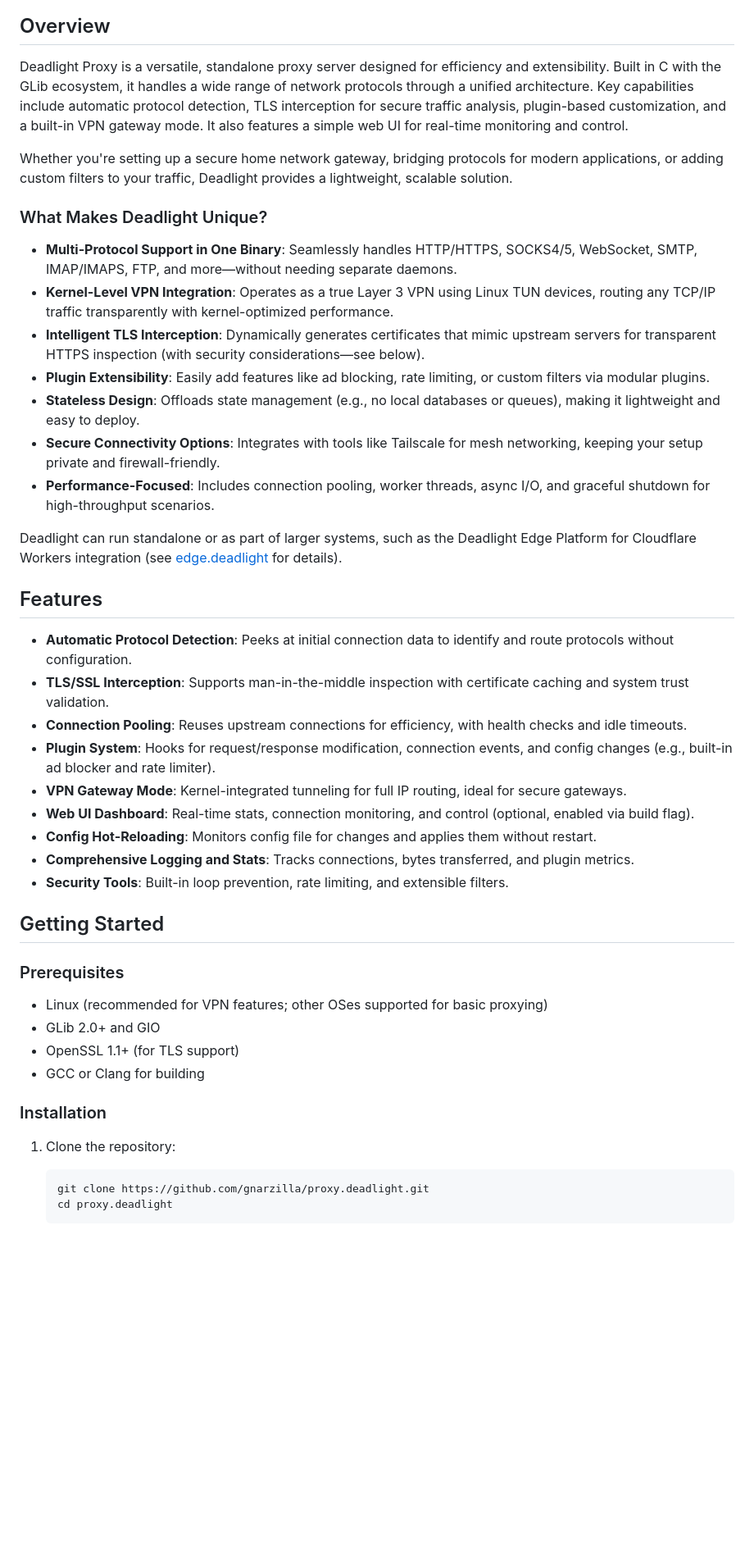
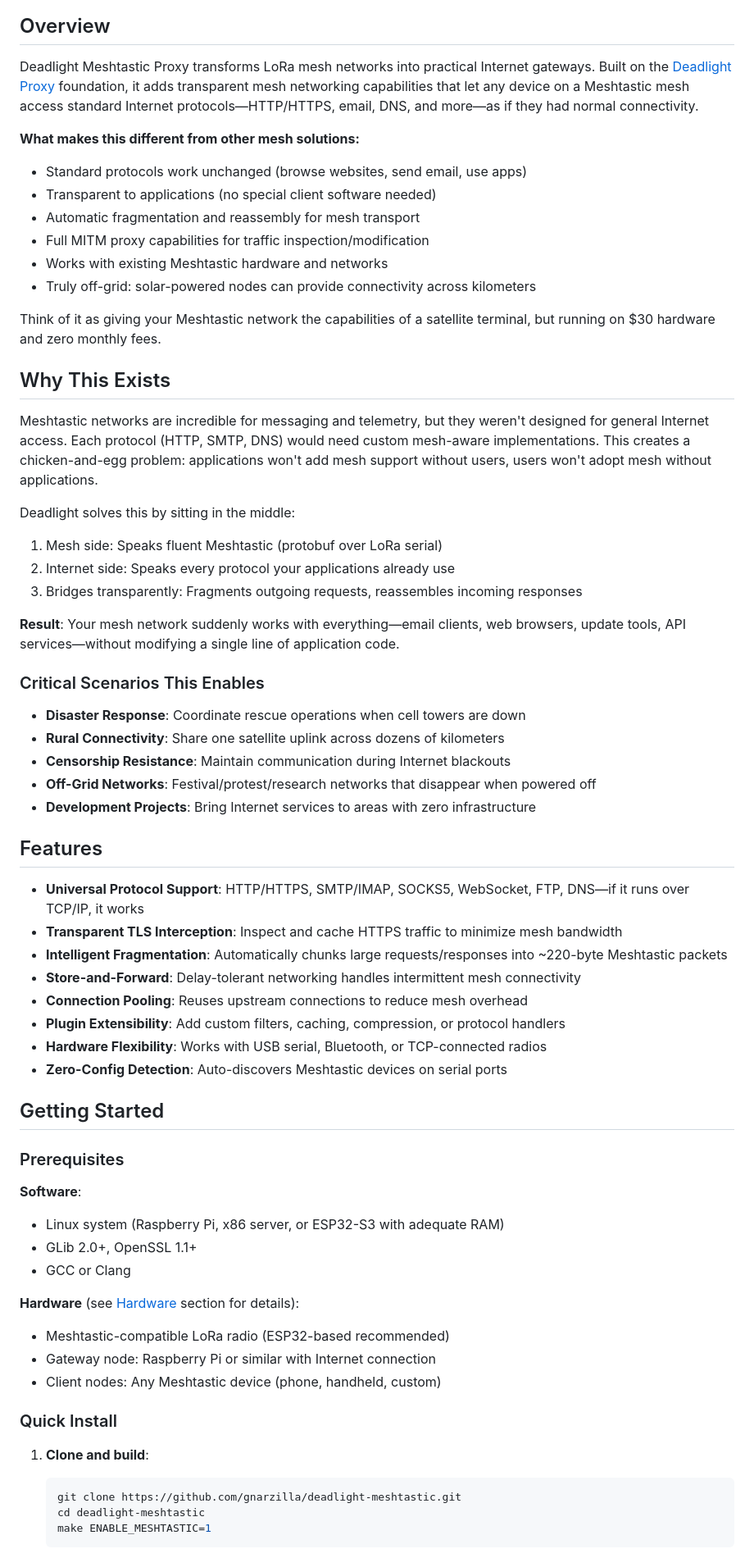
Before and after one commit to gnarzilla/meshtastic.deadlight, a Markdown page: README.md, the part around the change printed below. Shown: that part at 82% size. Rendered like a GitHub page; blank space fills up the shorter version.

````diff
--- a/README.md
+++ b/README.md
@@ -8,48 +8,68 @@ A high-performance, multi-protocol proxy server written in C using GLib. Feature
 
 ## Overview
 
-Deadlight Proxy is a versatile, standalone proxy server designed for efficiency and extensibility. Built in C with the GLib ecosystem, it handles a wide range of network protocols through a unified architecture. Key capabilities include automatic protocol detection, TLS interception for secure traffic analysis, plugin-based customization, and a built-in VPN gateway mode. It also features a simple web UI for real-time monitoring and control.
+Deadlight Meshtastic Proxy transforms LoRa mesh networks into practical Internet gateways. Built on the [Deadlight Proxy](https://github.com/gnarzilla/proxy.deadlight) foundation, it adds transparent mesh networking capabilities that let any device on a Meshtastic mesh access standard Internet protocols—HTTP/HTTPS, email, DNS, and more—as if they had normal connectivity.
 
-Whether you're setting up a secure home network gateway, bridging protocols for modern applications, or adding custom filters to your traffic, Deadlight provides a lightweight, scalable solution.
+**What makes this different from other mesh solutions:**
+- Standard protocols work unchanged (browse websites, send email, use apps)
+- Transparent to applications (no special client software needed)
+- Automatic fragmentation and reassembly for mesh transport
+- Full MITM proxy capabilities for traffic inspection/modification
+- Works with existing Meshtastic hardware and networks
+- Truly off-grid: solar-powered nodes can provide connectivity across kilometers
 
-### What Makes Deadlight Unique?
+Think of it as giving your Meshtastic network the capabilities of a satellite terminal, but running on $30 hardware and zero monthly fees.
 
-- **Multi-Protocol Support in One Binary**: Seamlessly handles HTTP/HTTPS, SOCKS4/5, WebSocket, SMTP, IMAP/IMAPS, FTP, and more—without needing separate daemons.
-- **Kernel-Level VPN Integration**: Operates as a true Layer 3 VPN using Linux TUN devices, routing any TCP/IP traffic transparently with kernel-optimized performance.
-- **Intelligent TLS Interception**: Dynamically generates certificates that mimic upstream servers for transparent HTTPS inspection (with security considerations—see below).
-- **Plugin Extensibility**: Easily add features like ad blocking, rate limiting, or custom filters via modular plugins.
-- **Stateless Design**: Offloads state management (e.g., no local databases or queues), making it lightweight and easy to deploy.
-- **Secure Connectivity Options**: Integrates with tools like Tailscale for mesh networking, keeping your setup private and firewall-friendly.
-- **Performance-Focused**: Includes connection pooling, worker threads, async I/O, and graceful shutdown for high-throughput scenarios.
+## Why This Exists
 
-Deadlight can run standalone or as part of larger systems, such as the Deadlight Edge Platform for Cloudflare Workers integration (see [edge.deadlight](https://github.com/gnarzilla/edge.deadlight) for details).
+Meshtastic networks are incredible for messaging and telemetry, but they weren't designed for general Internet access. Each protocol (HTTP, SMTP, DNS) would need custom mesh-aware implementations. This creates a chicken-and-egg problem: applications won't add mesh support without users, users won't adopt mesh without applications.
+
+Deadlight solves this by sitting in the middle:
+1. Mesh side: Speaks fluent Meshtastic (protobuf over LoRa serial)
+2. Internet side: Speaks every protocol your applications already use
+3. Bridges transparently: Fragments outgoing requests, reassembles incoming responses
+
+**Result**: Your mesh network suddenly works with everything—email clients, web browsers, update tools, API services—without modifying a single line of application code.
+
+### Critical Scenarios This Enables
+
+- **Disaster Response**: Coordinate rescue operations when cell towers are down
+- **Rural Connectivity**: Share one satellite uplink across dozens of kilometers
+- **Censorship Resistance**: Maintain communication during Internet blackouts
+- **Off-Grid Networks**: Festival/protest/research networks that disappear when powered off
+- **Development Projects**: Bring Internet services to areas with zero infrastructure
 
 ## Features
 
-- **Automatic Protocol Detection**: Peeks at initial connection data to identify and route protocols without configuration.
-- **TLS/SSL Interception**: Supports man-in-the-middle inspection with certificate caching and system trust validation.
-- **Connection Pooling**: Reuses upstream connections for efficiency, with health checks and idle timeouts.
-- **Plugin System**: Hooks for request/response modification, connection events, and config changes (e.g., built-in ad blocker and rate limiter).
-- **VPN Gateway Mode**: Kernel-integrated tunneling for full IP routing, ideal for secure gateways.
-- **Web UI Dashboard**: Real-time stats, connection monitoring, and control (optional, enabled via build flag).
-- **Config Hot-Reloading**: Monitors config file for changes and applies them without restart.
-- **Comprehensive Logging and Stats**: Tracks connections, bytes transferred, and plugin metrics.
-- **Security Tools**: Built-in loop prevention, rate limiting, and extensible filters.
+- **Universal Protocol Support**: HTTP/HTTPS, SMTP/IMAP, SOCKS5, WebSocket, FTP, DNS—if it runs over TCP/IP, it works
+- **Transparent TLS Interception**: Inspect and cache HTTPS traffic to minimize mesh bandwidth
+- **Intelligent Fragmentation**: Automatically chunks large requests/responses into ~220-byte Meshtastic packets
+- **Store-and-Forward**: Delay-tolerant networking handles intermittent mesh connectivity
+- **Connection Pooling**: Reuses upstream connections to reduce mesh overhead
+- **Plugin Extensibility**: Add custom filters, caching, compression, or protocol handlers
+- **Hardware Flexibility**: Works with USB serial, Bluetooth, or TCP-connected radios
+- **Zero-Config Detection**: Auto-discovers Meshtastic devices on serial ports
 
 ## Getting Started
 
 ### Prerequisites
 
-- Linux (recommended for VPN features; other OSes supported for basic proxying)
-- GLib 2.0+ and GIO
-- OpenSSL 1.1+ (for TLS support)
-- GCC or Clang for building
+**Software**:
+- Linux system (Raspberry Pi, x86 server, or ESP32-S3 with adequate RAM)
+- GLib 2.0+, OpenSSL 1.1+
+- GCC or Clang
 
-### Installation
+**Hardware** (see [Hardware](#hardware) section for details):
+- Meshtastic-compatible LoRa radio (ESP32-based recommended)
+- Gateway node: Raspberry Pi or similar with Internet connection
+- Client nodes: Any Meshtastic device (phone, handheld, custom)
 
-1. Clone the repository:
-   ```
-   git clone https://github.com/gnarzilla/proxy.deadlight.git
-   cd proxy.deadlight
+### Quick Install
+
+1. **Clone and build**:
+   ```bash
+   git clone https://github.com/gnarzilla/deadlight-meshtastic.git
+   cd deadlight-meshtastic
+   make ENABLE_MESHTASTIC=1
    ```
 
````
Also changed, not shown: other parts of README.md (+351 -245 lines).
